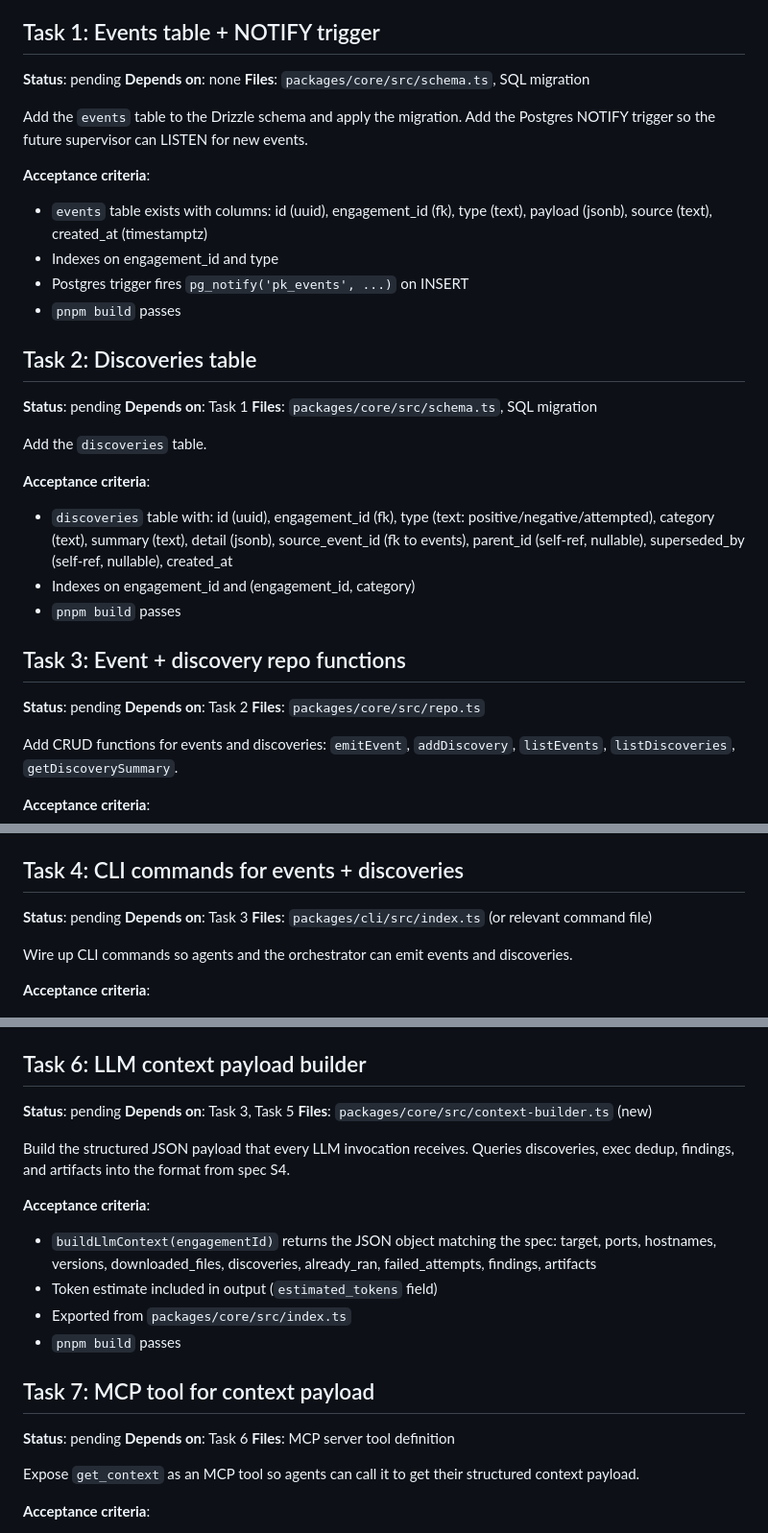
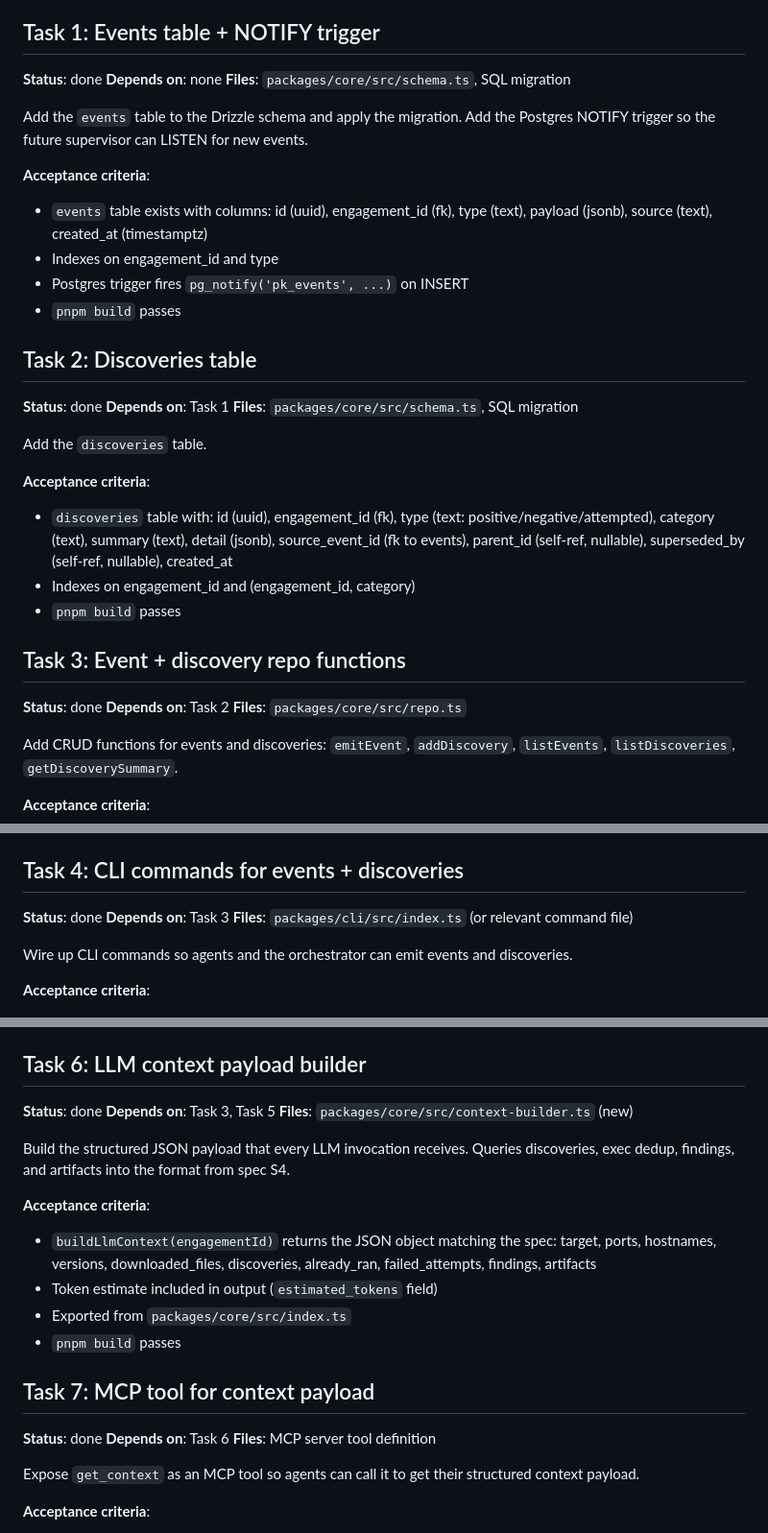
Before and after one commit to Saturate/PromptKiddie, a Markdown page: tasks/plan.md, 3 parts joined by grey strips. Shown at 96% size. GitHub-like rendering.

Commit message:
chore: mark all 7 reactive playbook tasks done

```diff
--- a/tasks/plan.md
+++ b/tasks/plan.md
@@ -5,7 +5,7 @@ Items 1-2 (exploit cards, chunking fix) are already shipped.
 
 ## Task 1: Events table + NOTIFY trigger
 
-**Status**: pending
+**Status**: done
 **Depends on**: none
 **Files**: `packages/core/src/schema.ts`, SQL migration
 
@@ -21,7 +21,7 @@ Postgres NOTIFY trigger so the future supervisor can LISTEN for new events.
 
 ## Task 2: Discoveries table
 
-**Status**: pending
+**Status**: done
 **Depends on**: Task 1
 **Files**: `packages/core/src/schema.ts`, SQL migration
 
@@ -36,7 +36,7 @@ Add the `discoveries` table.
 
 ## Task 3: Event + discovery repo functions
 
-**Status**: pending
+**Status**: done
 **Depends on**: Task 2
 **Files**: `packages/core/src/repo.ts`
 
@@ -55,7 +55,7 @@ Add CRUD functions for events and discoveries: `emitEvent`, `addDiscovery`,
 
 ## Task 4: CLI commands for events + discoveries
 
-**Status**: pending
+**Status**: done
 **Depends on**: Task 3
 **Files**: `packages/cli/src/index.ts` (or relevant command file)
 
@@ -93,7 +93,7 @@ dedup layer.
 
 ## Task 6: LLM context payload builder
 
-**Status**: pending
+**Status**: done
 **Depends on**: Task 3, Task 5
 **Files**: `packages/core/src/context-builder.ts` (new)
 
@@ -110,7 +110,7 @@ discoveries, exec dedup, findings, and artifacts into the format from spec S4.
 
 ## Task 7: MCP tool for context payload
 
-**Status**: pending
+**Status**: done
 **Depends on**: Task 6
 **Files**: MCP server tool definition
 
```
Also changed, not shown: other parts of tasks/plan.md (+1 -1 lines).
